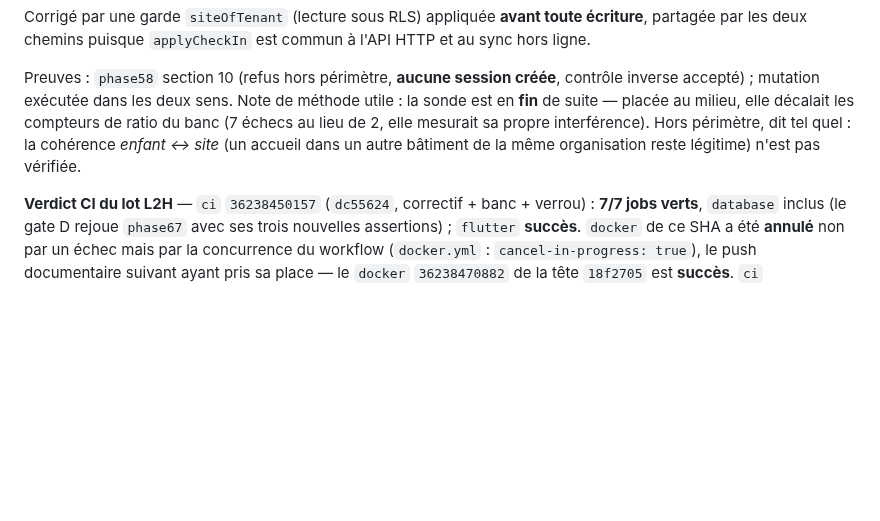
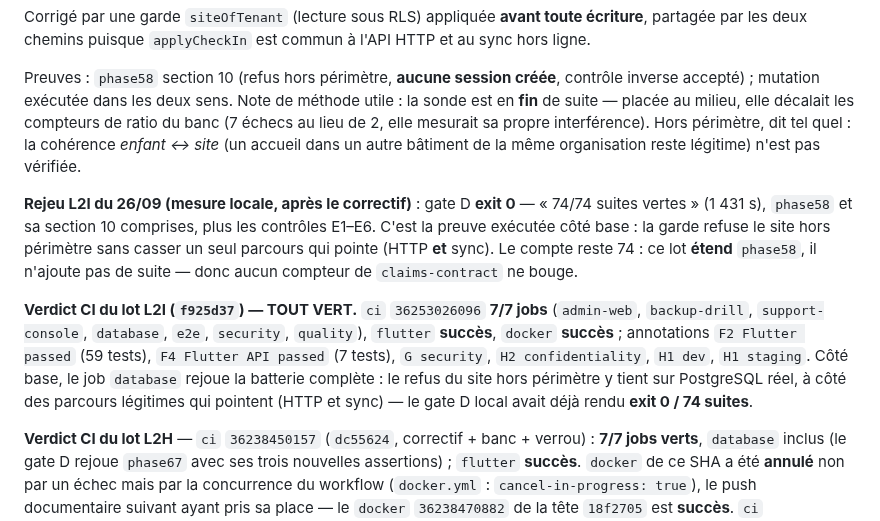
Before and after one commit to Allintelligence2024/cr-cheDZ, a Markdown page: docs/HANDOFF.md, the part around the change. GitHub-like rendering; blank space fills up the shorter version.

Commit message:
docs(l2i): rejeu du gate D (exit 0, 74 suites) + verdict CI du lot — f925d37 TOUT VERT
Co-authored-by: arena-agent <297053741+arena-agent@users.noreply.github.com>

```diff
--- a/docs/HANDOFF.md
+++ b/docs/HANDOFF.md
@@ -562,6 +562,19 @@ suite — placée au milieu, elle décalait les compteurs de ratio du banc (7 é
 mesurait sa propre interférence). Hors périmètre, dit tel quel : la cohérence *enfant ↔ site* (un
 accueil dans un autre bâtiment de la même organisation reste légitime) n'est pas vérifiée.
 
+**Rejeu L2I du 26/09 (mesure locale, après le correctif)** : gate D **exit 0** — « 74/74 suites
+vertes » (1 431 s), `phase58` et sa section 10 comprises, plus les contrôles E1–E6. C'est la preuve
+exécutée côté base : la garde refuse le site hors périmètre sans casser un seul parcours qui pointe
+(HTTP **et** sync). Le compte reste 74 : ce lot **étend** `phase58`, il n'ajoute pas de suite — donc
+aucun compteur de `claims-contract` ne bouge.
+
+**Verdict CI du lot L2I (`f925d37`) — TOUT VERT.** `ci` `36253026096` **7/7 jobs** (`admin-web`,
+`backup-drill`, `support-console`, `database`, `e2e`, `security`, `quality`), `flutter` **succès**,
+`docker` **succès** ; annotations `F2 Flutter passed` (59 tests), `F4 Flutter API passed` (7 tests),
+`G security`, `H2 confidentiality`, `H1 dev`, `H1 staging`. Côté base, le job `database` rejoue la
+batterie complète : le refus du site hors périmètre y tient sur PostgreSQL réel, à côté des parcours
+légitimes qui pointent (HTTP et sync) — le gate D local avait déjà rendu **exit 0 / 74 suites**.
+
 **Verdict CI du lot L2H** — `ci` `36238450157` (`dc55624`, correctif + banc + verrou) : **7/7 jobs
 verts**, `database` inclus (le gate D rejoue `phase67` avec ses trois nouvelles assertions) ;
 `flutter` **succès**. `docker` de ce SHA a été **annulé** non par un échec mais par la concurrence du
```
Also changed, not shown: docs/PLAN_REPARATION_2026-09-24.md (+14 -1 lines), docs/VERIFICATION_ANALYSE_2026-09-24.md (+13 -0 lines).
